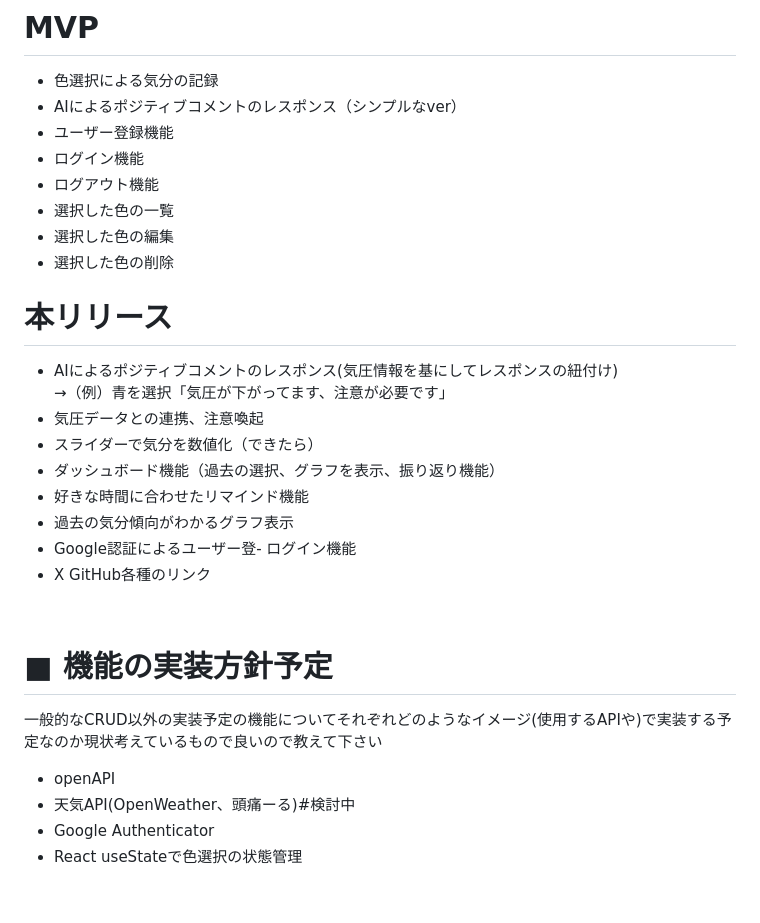
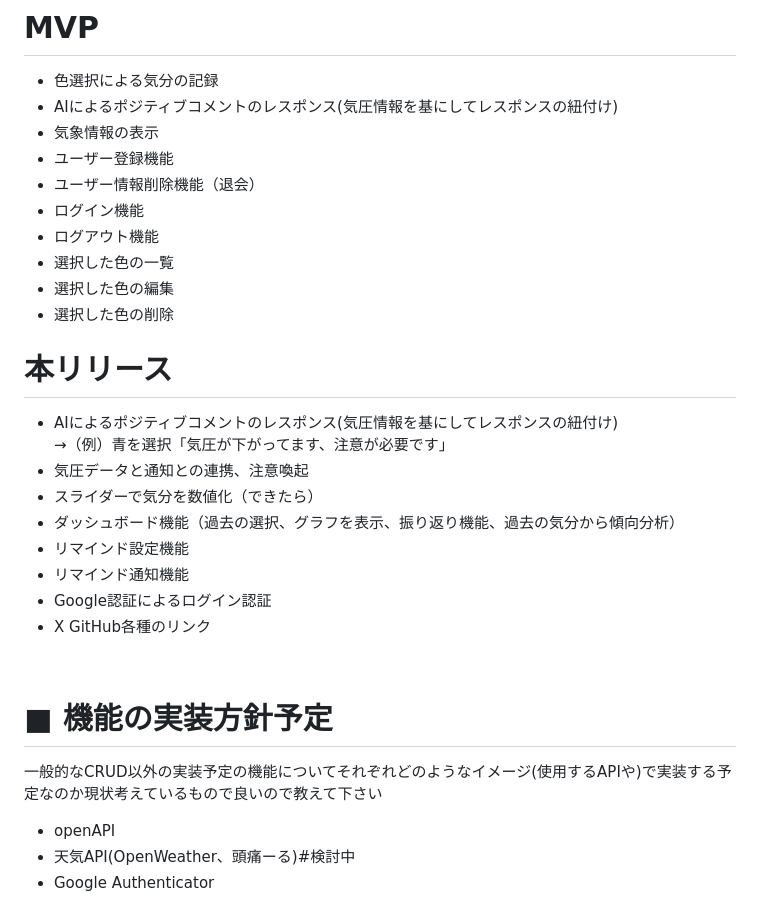
Before and after one commit to yuji-2293/ColorMirror, a Markdown page: README.md, the part around the change. Drawn GitHub-style.

```diff
--- a/README.md
+++ b/README.md
@@ -58,8 +58,10 @@
 
 # MVP
 - 色選択による気分の記録
-- AIによるポジティブコメントのレスポンス（シンプルなver）
+- AIによるポジティブコメントのレスポンス(気圧情報を基にしてレスポンスの紐付け)
+- 気象情報の表示
 - ユーザー登録機能
+- ユーザー情報削除機能（退会）
 - ログイン機能
 - ログアウト機能
 - 選択した色の一覧
@@ -69,12 +71,12 @@
  # 本リリース
 - AIによるポジティブコメントのレスポンス(気圧情報を基にしてレスポンスの紐付け)<br>
 →（例）青を選択「気圧が下がってます、注意が必要です」
-- 気圧データとの連携、注意喚起
+- 気圧データと通知との連携、注意喚起
 - スライダーで気分を数値化（できたら）
-- ダッシュボード機能（過去の選択、グラフを表示、振り返り機能）
-- 好きな時間に合わせたリマインド機能
-- 過去の気分傾向がわかるグラフ表示
-- Google認証によるユーザー登- ログイン機能
+- ダッシュボード機能（過去の選択、グラフを表示、振り返り機能、過去の気分から傾向分析）
+- リマインド設定機能
+- リマインド通知機能
+- Google認証によるログイン認証
 - X GitHub各種のリンク
 
 <br>
@@ -84,4 +86,3 @@
 - openAPI
 - 天気API(OpenWeather、頭痛ーる)#検討中
 - Google Authenticator
-- React useStateで色選択の状態管理
```
